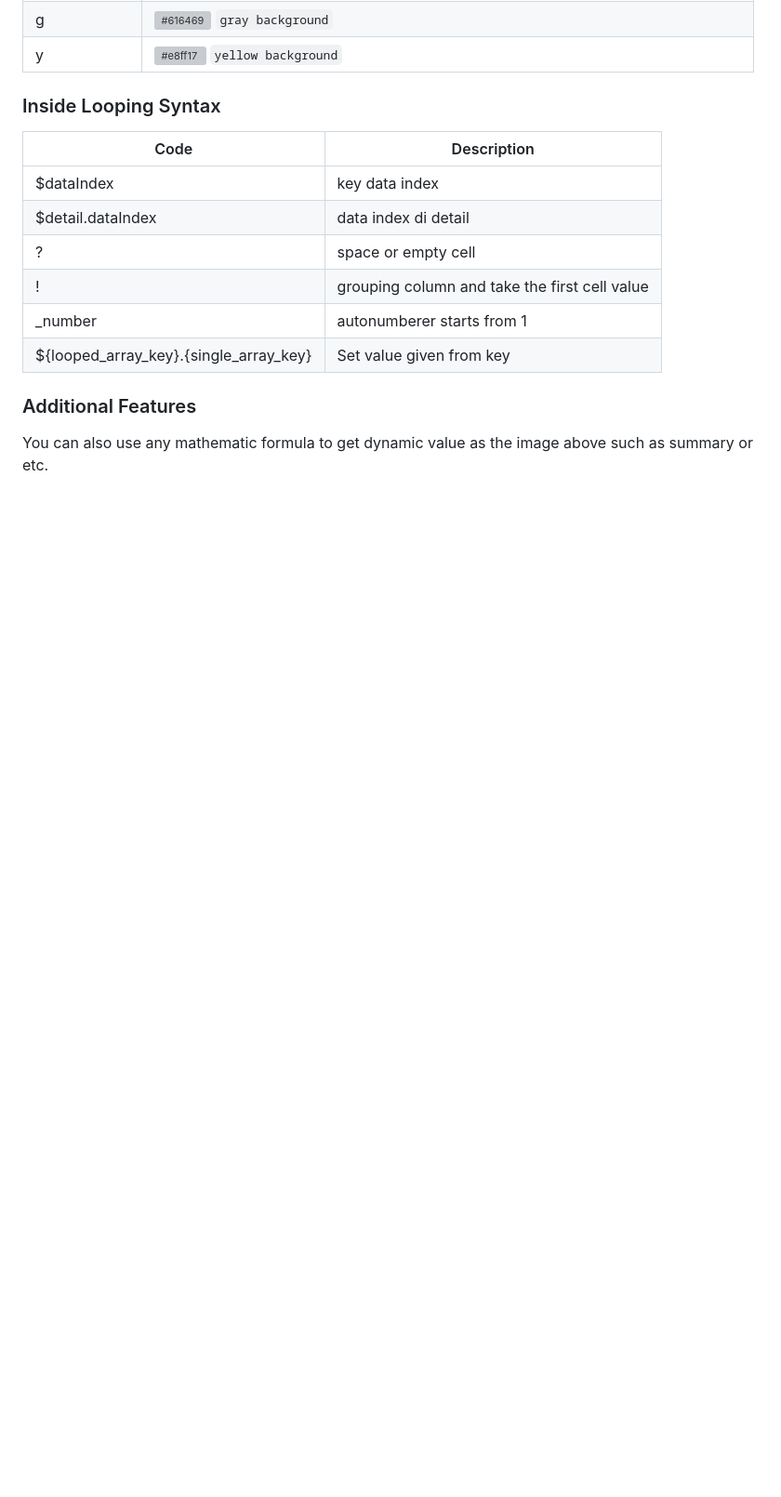
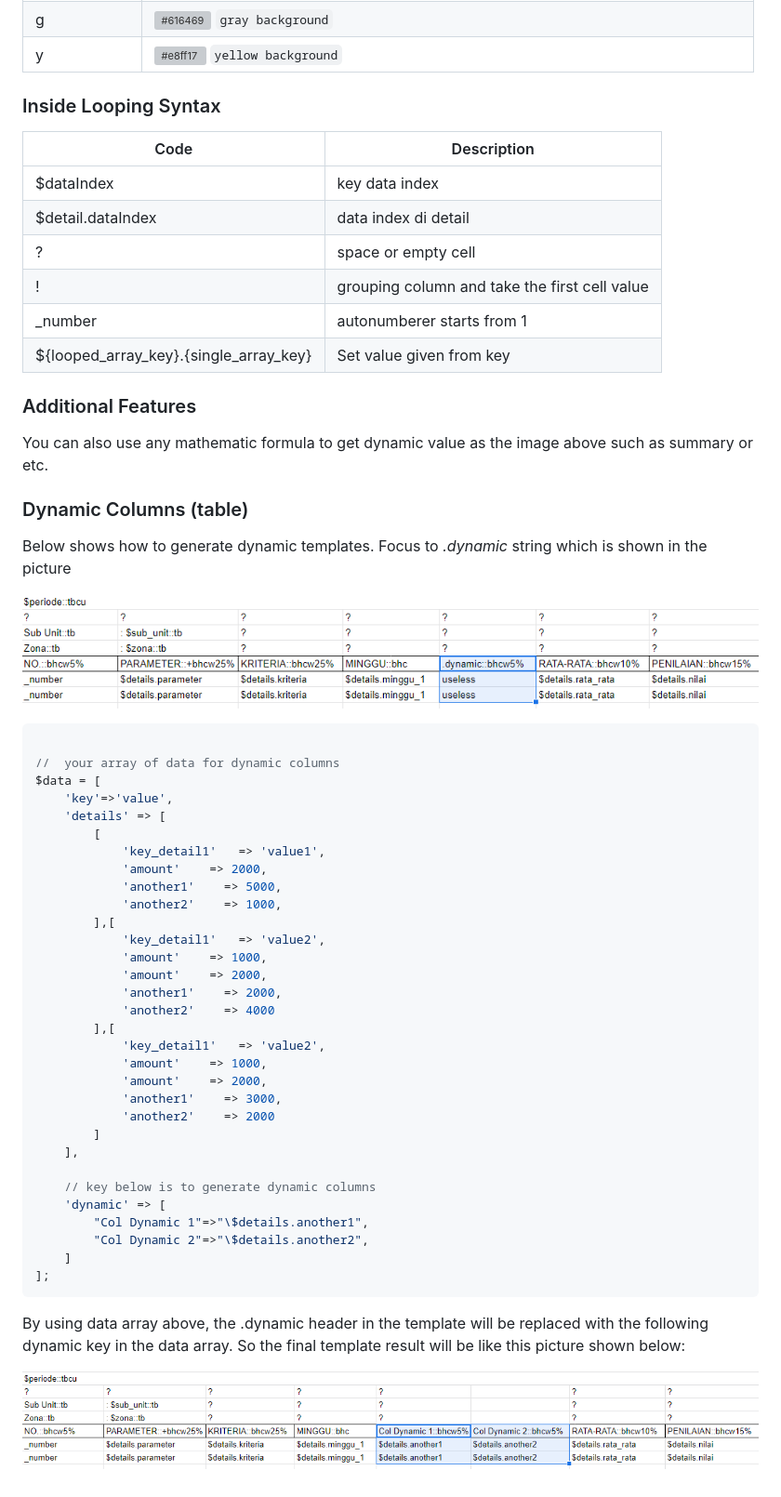
Before and after one commit to starlight93/php-html-pdf-excel, a Markdown page: README.md, the part around the change. Shown at 93% size. GitHub-like rendering; pictures changed too: testing/example-dynamic-design-result.png (added), testing/example-dynamic-design.png (added); blank space fills up the shorter version; grey boxes are pictures that could not be loaded.

Commit message:
feat: dynamic column features

````diff
--- a/README.md
+++ b/README.md
@@ -127,3 +127,46 @@ $renderer->renderHtml(data: $data, template: $template, config: [
 ### Additional Features
 
 You can also use any mathematic formula to get dynamic value as the image above such as summary or etc.
+
+### Dynamic Columns (table)
+Below shows how to generate dynamic templates. Focus to *.dynamic* string which is shown in the picture
+
+![Example](testing/example-dynamic-design.png)
+
+```php
+
+//  your array of data for dynamic columns
+$data = [
+    'key'=>'value',
+    'details' => [
+        [
+            'key_detail1'   => 'value1',
+            'amount'    => 2000,
+            'another1'    => 5000,
+            'another2'    => 1000,
+        ],[
+            'key_detail1'   => 'value2',
+            'amount'    => 1000,
+            'amount'    => 2000,
+            'another1'    => 2000,
+            'another2'    => 4000
+        ],[
+            'key_detail1'   => 'value2',
+            'amount'    => 1000,
+            'amount'    => 2000,
+            'another1'    => 3000,
+            'another2'    => 2000
+        ]
+    ],
+
+    // key below is to generate dynamic columns
+    'dynamic' => [
+        "Col Dynamic 1"=>"\$details.another1",
+        "Col Dynamic 2"=>"\$details.another2",
+    ]
+];
+```
+
+By using data array above, the .dynamic header in the template will be replaced with the following dynamic key in the data array. So the final template result will be like this picture shown below:
+
+![Example](testing/example-dynamic-design-result.png)
````
Also changed, not shown: 2 other files.
